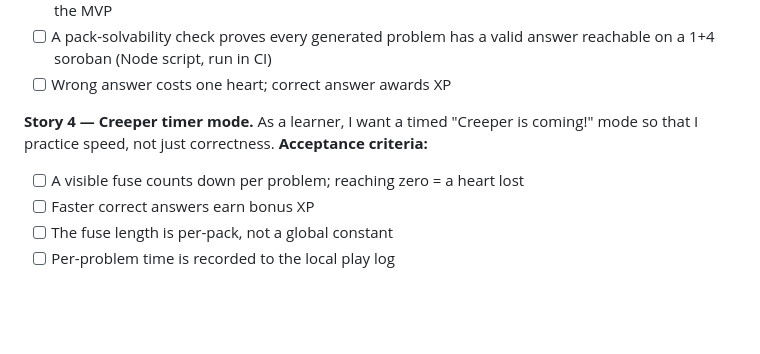
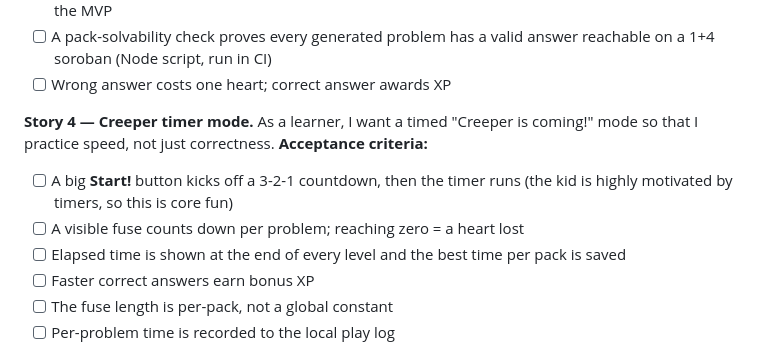
Before and after one commit to hsinhoyeh/abacus-quest-kids, a Markdown page: docs/product/abacus-challenge.md, the part around the change. Rendered like a GitHub page; blank space fills up the shorter version.

Commit message:
docs: add Start! kick-off and best time to PRD Story 4
Co-Authored-By: Claude Sonnet 5.5 <noreply@anthropic.com>

```diff
--- a/docs/product/abacus-challenge.md
+++ b/docs/product/abacus-challenge.md
@@ -97,7 +97,11 @@ abacus so that I train the real skill.
 As a learner, I want a timed "Creeper is coming!" mode so that I practice
 speed, not just correctness.
 **Acceptance criteria:**
+- [ ] A big **Start!** button kicks off a 3-2-1 countdown, then the timer
+      runs (the kid is highly motivated by timers, so this is core fun)
 - [ ] A visible fuse counts down per problem; reaching zero = a heart lost
+- [ ] Elapsed time is shown at the end of every level and the best time
+      per pack is saved
 - [ ] Faster correct answers earn bonus XP
 - [ ] The fuse length is per-pack, not a global constant
 - [ ] Per-problem time is recorded to the local play log
```
